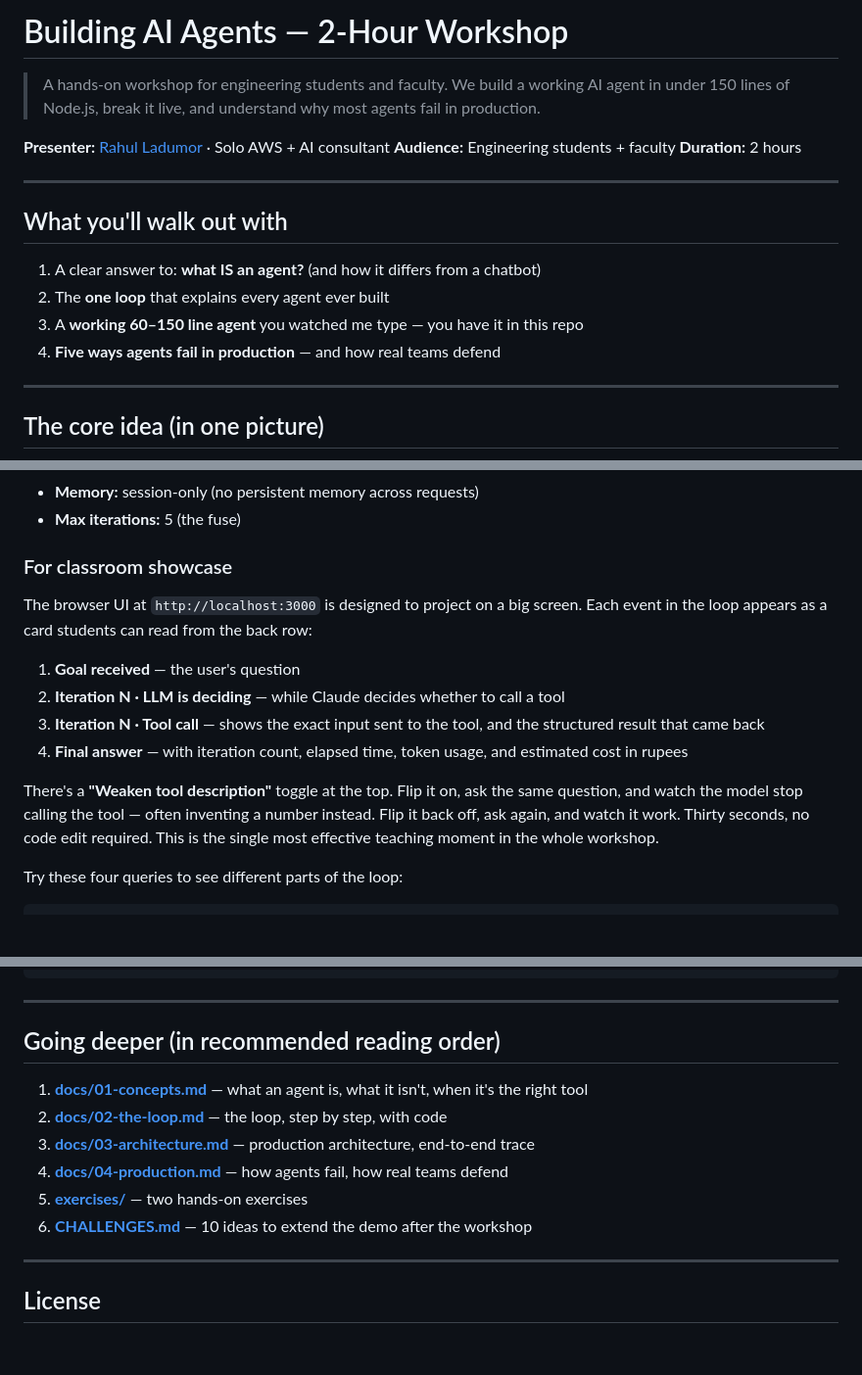
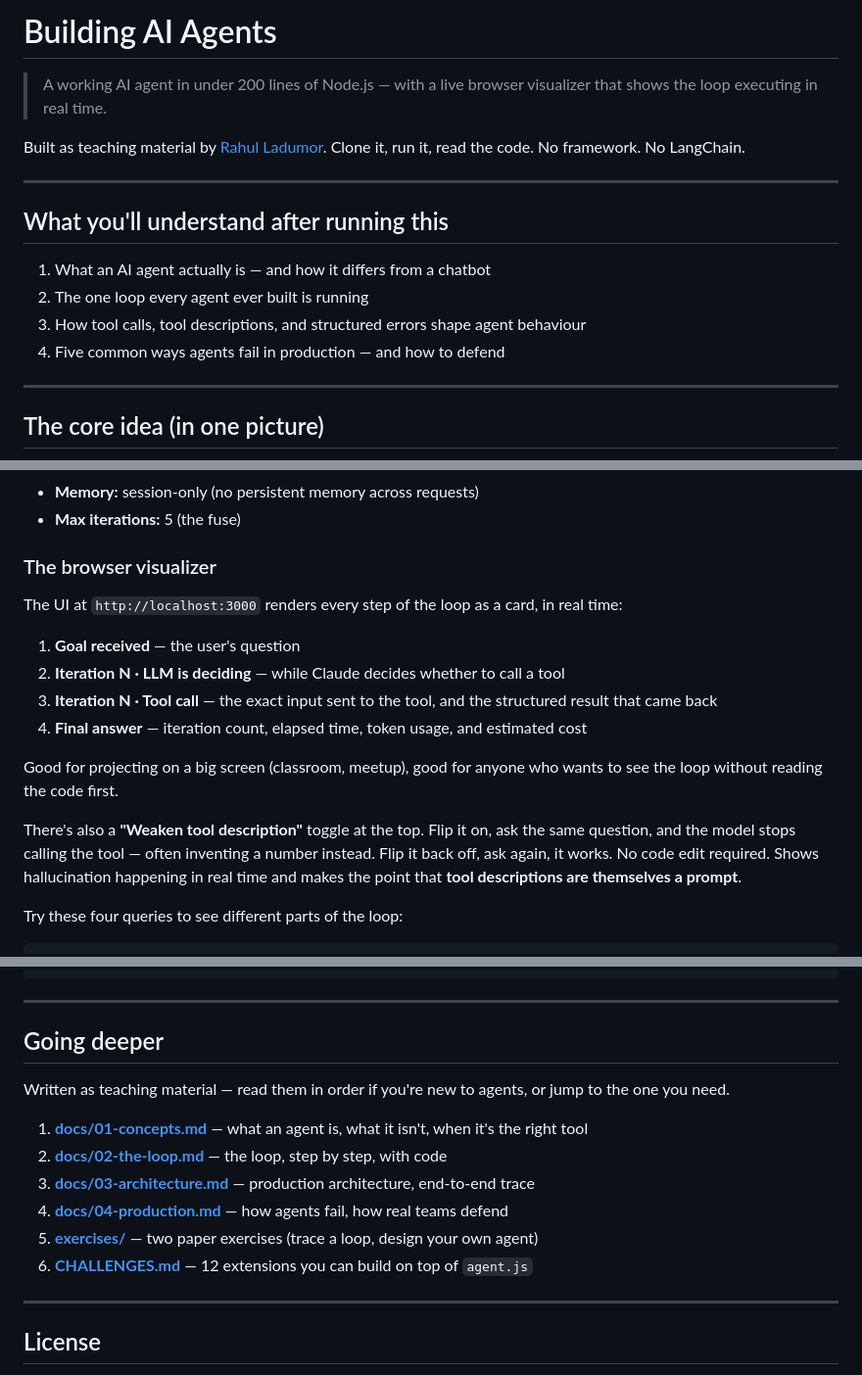
Before and after one commit to rahulladumor/ai-agents-workshop, a Markdown page: README.md, 3 parts joined by grey strips. Shown at 98% size. Drawn GitHub-style; blank space fills up the shorter version.

Commit message:
Rewrite README for GitHub visitors, not workshop attendees
- drop Audience/Duration/Presenter metadata from the top (workshop framing
  didn't fit a public repo — visitors from Google/LinkedIn aren't an
  'audience' of a scheduled session)
- reframe as: 'here's a working agent, here's what you'll understand
  after running it'
- softer language in classroom-showcase section — repo is usable by
  anyone, not just teachers
- 'Going deeper' section no longer references workshop-exercise framing

```diff
--- a/README.md
+++ b/README.md
@@ -1,19 +1,17 @@
-# Building AI Agents — 2-Hour Workshop
+# Building AI Agents
 
-> A hands-on workshop for engineering students and faculty. We build a working AI agent in under 150 lines of Node.js, break it live, and understand why most agents fail in production.
+> A working AI agent in under 200 lines of Node.js — with a live browser visualizer that shows the loop executing in real time.
 
-**Presenter:** [Rahul Ladumor](https://rahulladumor.in) · Solo AWS + AI consultant
-**Audience:** Engineering students + faculty
-**Duration:** 2 hours
+Built as teaching material by [Rahul Ladumor](https://rahulladumor.in). Clone it, run it, read the code. No framework. No LangChain.
 
 ---
 
-## What you'll walk out with
+## What you'll understand after running this
 
-1. A clear answer to: **what IS an agent?** (and how it differs from a chatbot)
-2. The **one loop** that explains every agent ever built
-3. A **working 60–150 line agent** you watched me type — you have it in this repo
-4. **Five ways agents fail in production** — and how real teams defend
+1. What an AI agent actually is — and how it differs from a chatbot
+2. The one loop every agent ever built is running
+3. How tool calls, tool descriptions, and structured errors shape agent behaviour
+4. Five common ways agents fail in production — and how to defend
 
 ---
 
@@ -141,16 +139,18 @@ These all get called "agents" but aren't, under the definition above:
 - **Memory:** session-only (no persistent memory across requests)
 - **Max iterations:** 5 (the fuse)
 
-### For classroom showcase
+### The browser visualizer
 
-The browser UI at `http://localhost:3000` is designed to project on a big screen. Each event in the loop appears as a card students can read from the back row:
+The UI at `http://localhost:3000` renders every step of the loop as a card, in real time:
 
 1. **Goal received** — the user's question
 2. **Iteration N · LLM is deciding** — while Claude decides whether to call a tool
-3. **Iteration N · Tool call** — shows the exact input sent to the tool, and the structured result that came back
-4. **Final answer** — with iteration count, elapsed time, token usage, and estimated cost in rupees
+3. **Iteration N · Tool call** — the exact input sent to the tool, and the structured result that came back
+4. **Final answer** — iteration count, elapsed time, token usage, and estimated cost
 
-There's a **"Weaken tool description"** toggle at the top. Flip it on, ask the same question, and watch the model stop calling the tool — often inventing a number instead. Flip it back off, ask again, and watch it work. Thirty seconds, no code edit required. This is the single most effective teaching moment in the whole workshop.
+Good for projecting on a big screen (classroom, meetup), good for anyone who wants to see the loop without reading the code first.
+
+There's also a **"Weaken tool description"** toggle at the top. Flip it on, ask the same question, and the model stops calling the tool — often inventing a number instead. Flip it back off, ask again, it works. No code edit required. Shows hallucination happening in real time and makes the point that **tool descriptions are themselves a prompt**.
 
 Try these four queries to see different parts of the loop:
 
@@ -174,14 +174,16 @@ curl -sX POST http://localhost:3000/ask -H 'Content-Type: application/json' \
 
 ---
 
-## Going deeper (in recommended reading order)
+## Going deeper
+
+Written as teaching material — read them in order if you're new to agents, or jump to the one you need.
 
 1. [**docs/01-concepts.md**](./docs/01-concepts.md) — what an agent is, what it isn't, when it's the right tool
 2. [**docs/02-the-loop.md**](./docs/02-the-loop.md) — the loop, step by step, with code
 3. [**docs/03-architecture.md**](./docs/03-architecture.md) — production architecture, end-to-end trace
 4. [**docs/04-production.md**](./docs/04-production.md) — how agents fail, how real teams defend
-5. [**exercises/**](./exercises/) — two hands-on exercises
-6. [**CHALLENGES.md**](./CHALLENGES.md) — 10 ideas to extend the demo after the workshop
+5. [**exercises/**](./exercises/) — two paper exercises (trace a loop, design your own agent)
+6. [**CHALLENGES.md**](./CHALLENGES.md) — 12 extensions you can build on top of `agent.js`
 
 ---
 
```
